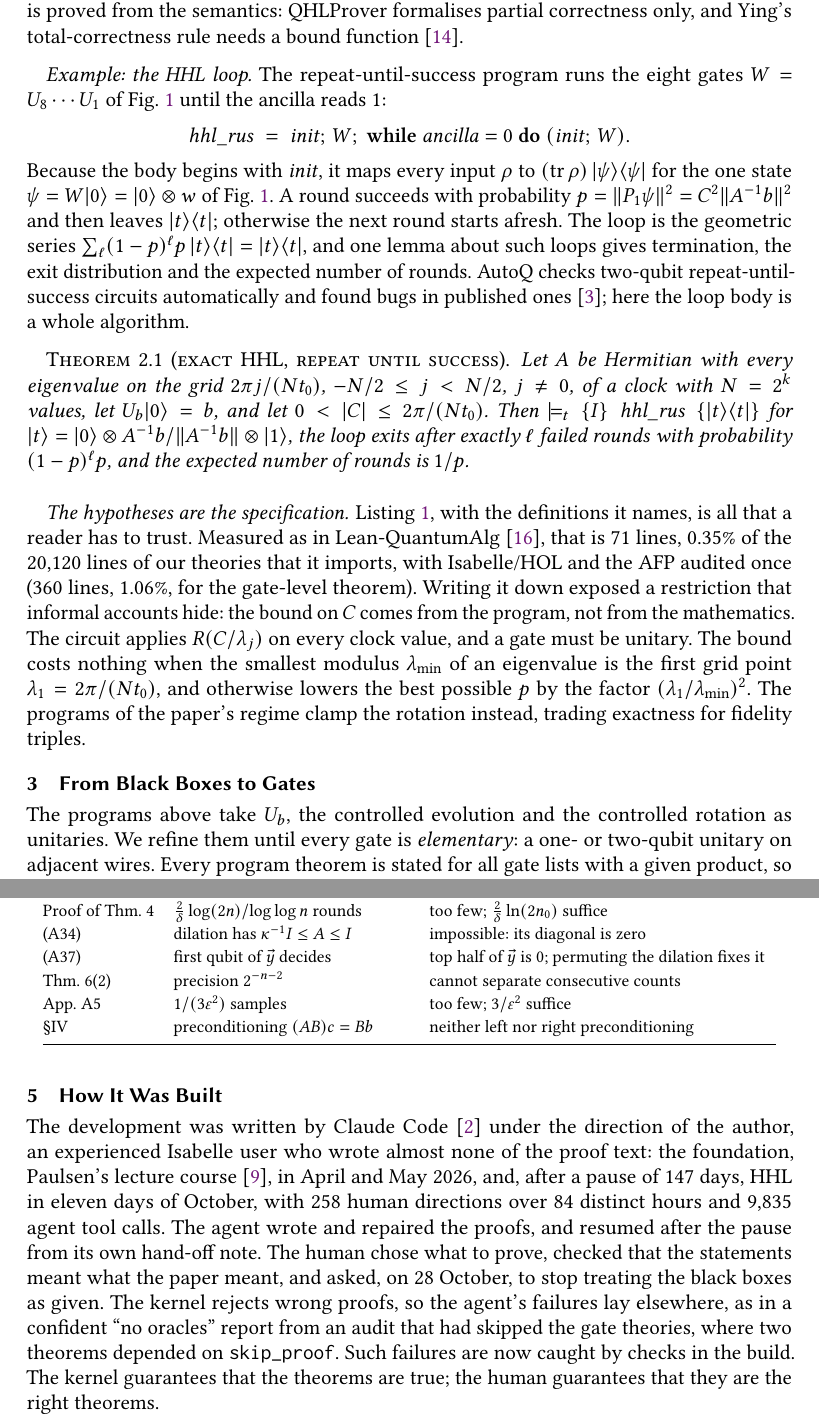
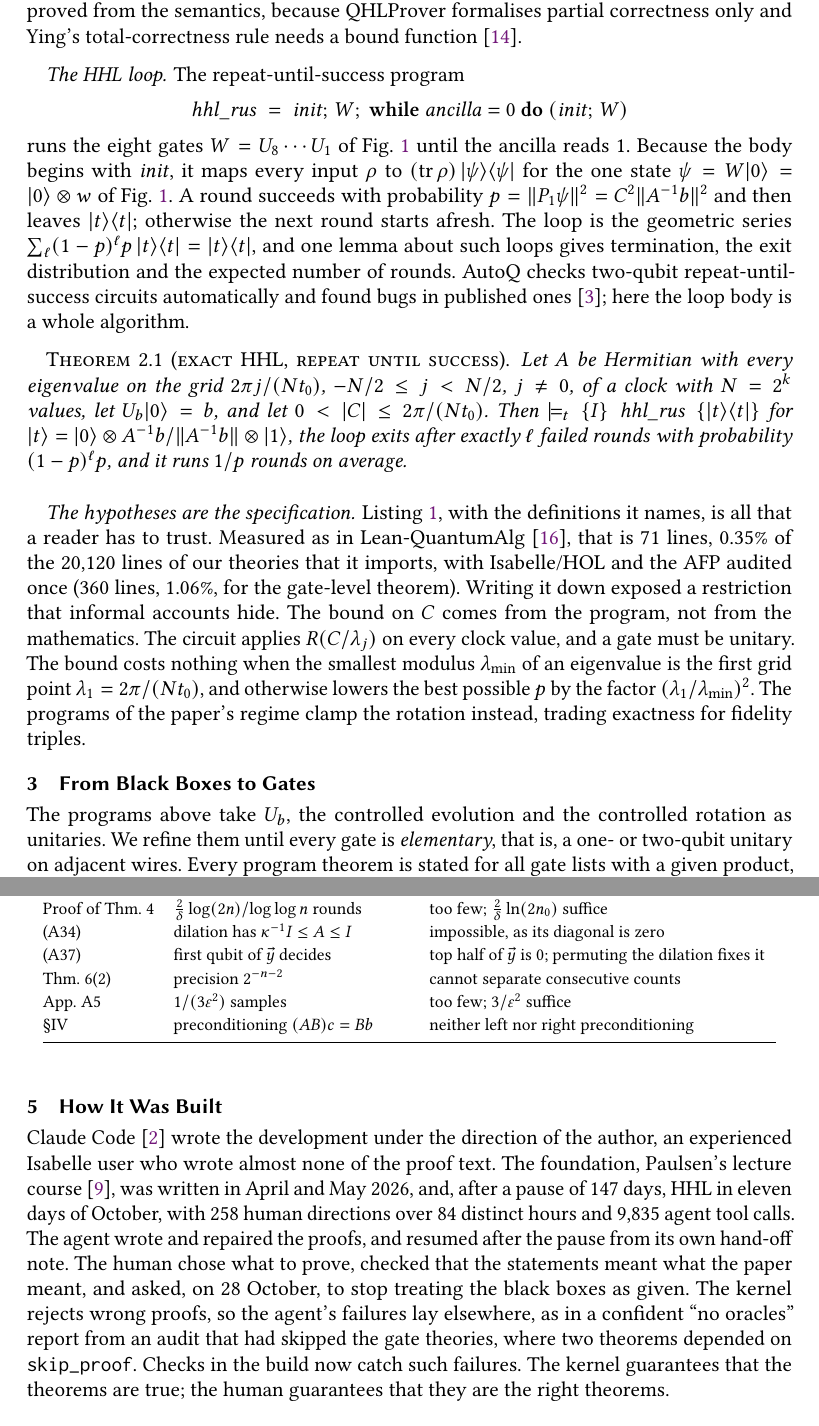
Before and after one commit to brydustin/Quantum_Computing, a LaTeX paper (planqc2027/planqc.tex): two parts of pages 3 and 5 of 6, joined at a grey line, cut so that both start at the same text. Compiled offline with pdfLaTeX.

Commit message:
PLanQC abstract: rephrase sentences without colons
Co-Authored-By: Claude Opus 5.5 <noreply@anthropic.com>

```diff
--- a/planqc2027/planqc.tex
+++ b/planqc2027/planqc.tex
@@ -151,15 +151,14 @@ $\psi=W\ket0$ the state they prepare,
 None is deep, but together they turn every probabilistic claim about HHL into one computation. For
 $Q=\ketbra tt$ with $\ket t$ in the success branch, the scalar is the fidelity $|\langle t|\psi\rangle|^2$,
 so every error bound of the analysis becomes a triple. The fourth rule, for \emph{resetting loops}, is
-proved from the semantics: QHLProver formalises partial correctness only, and Ying's
+proved from the semantics, because QHLProver formalises partial correctness only and Ying's
 total-correctness rule needs a bound function~\cite{ying2011}.
 
-\paragraph{Example: the HHL loop} The repeat-until-success program runs the eight gates
-$W=U_8\cdots U_1$ of Fig.~\ref{fig:hhl} until the ancilla reads~$1$:
+\paragraph{The HHL loop} The repeat-until-success program
 \[
-\mathit{hhl\_rus}\;=\;\mathit{init};\,W;\;\mathbf{while}\ \mathit{ancilla}=0\ \mathbf{do}\ (\mathit{init};\,W).
+\mathit{hhl\_rus}\;=\;\mathit{init};\,W;\;\mathbf{while}\ \mathit{ancilla}=0\ \mathbf{do}\ (\mathit{init};\,W)
 \]
-Because the body begins with $\mathit{init}$, it maps every input $\rho$ to $(\Tr\rho)\,\ketbra\psi\psi$ for
+runs the eight gates $W=U_8\cdots U_1$ of Fig.~\ref{fig:hhl} until the ancilla reads~$1$. Because the body begins with $\mathit{init}$, it maps every input $\rho$ to $(\Tr\rho)\,\ketbra\psi\psi$ for
 the one state $\psi=W\ket0=\ket0\otimes w$ of Fig.~\ref{fig:hhl}. A round succeeds with probability
 $p=\norm{P_1\psi}^2=C^2\norm{A^{-1}b}^2$ and then leaves $\ketbra tt$; otherwise the next round starts
 afresh. The loop is the geometric series $\sum_\ell(1-p)^\ell p\,\ketbra tt=\ketbra tt$, and one lemma about
@@ -171,7 +170,7 @@ ones~\cite{chen2026autoq}; here the loop body is a whole algorithm.
 Let $A$ be Hermitian with every eigenvalue on the grid $2\pi j/(Nt_0)$, $-N/2\le j<N/2$, $j\ne0$, of a clock
 with $N=2^k$ values, let $U_b\ket0=b$, and let $0<|C|\le2\pi/(Nt_0)$. Then
 $\hoaret{I}{\mathit{hhl\_rus}}{\ketbra tt}$ for $\ket t=\ket0\otimes A^{-1}b/\norm{A^{-1}b}\otimes\ket1$,
-the loop exits after exactly $\ell$ failed rounds with probability $(1-p)^\ell p$, and the expected number of
-rounds is $1/p$.
+the loop exits after exactly $\ell$ failed rounds with probability $(1-p)^\ell p$, and it runs $1/p$ rounds on
+average.
 \end{theorem}
 
@@ -211,7 +210,7 @@ exactness for fidelity triples.
 \section{From Black Boxes to Gates}\label{sec:gates}
 
 The programs above take $U_b$, the controlled evolution and the controlled rotation as unitaries. We
-refine them until every gate is \emph{elementary}: a one- or two-qubit unitary on adjacent wires.
+refine them until every gate is \emph{elementary}, that is, a one- or two-qubit unitary on adjacent wires.
 Every program theorem is stated for all gate lists with a given product, so refinement never reopens
 it. For $s$-sparse
 $A$ with entries bounded by $L$, whose graph is coloured into $2s-1$ matchings given by oracles, $r$
@@ -251,7 +250,7 @@ Where & Claim & What is true\\
 \midrule
 Lemma 3 & constant $c=\pi^2/2$ & false for all $\kappa$; $\pi^2$ holds and is sharp\\
 Proof of Thm.~4 & $\frac2\delta\log(2n)/\log\log n$ rounds & too few; $\frac2\delta\ln(2n_0)$ suffice\\
-(A34) & dilation has $\kappa^{-1}I\le A\le I$ & impossible: its diagonal is zero\\
+(A34) & dilation has $\kappa^{-1}I\le A\le I$ & impossible, as its diagonal is zero\\
 (A37) & first qubit of $\vec y$ decides & top half of $\vec y$ is $0$; permuting the dilation fixes it\\
 Thm.~6(2) & precision $2^{-n-2}$ & cannot separate consecutive counts\\
 App.~A5 & $1/(3\varepsilon^2)$ samples & too few; $3/\varepsilon^2$ suffice\\
@@ -262,15 +261,15 @@ App.~A5 & $1/(3\varepsilon^2)$ samples & too few; $3/\varepsilon^2$ suffice\\
 
 \section{How It Was Built}\label{sec:agent}
 
-The development was written by Claude Code~\cite{claudecode} under the direction of the author, an
-experienced Isabelle user who wrote almost none of the proof text: the foundation, Paulsen's lecture
-course~\cite{paulsen2011notes}, in April and May 2026, and, after a pause of 147 days, HHL in eleven days
+Claude Code~\cite{claudecode} wrote the development under the direction of the author, an
+experienced Isabelle user who wrote almost none of the proof text. The foundation, Paulsen's lecture
+course~\cite{paulsen2011notes}, was written in April and May 2026, and, after a pause of 147 days, HHL in eleven days
 of October, with 258 human directions over 84 distinct hours and 9{,}835 agent tool calls. The agent
 wrote and repaired the proofs, and resumed after the pause from its own hand-off note.
 The human chose what to prove, checked that the statements meant what the paper meant, and asked, on
 28 October, to stop treating the black boxes as given. The kernel rejects wrong proofs, so the agent's
 failures lay elsewhere, as in a confident ``no oracles'' report from an audit that had skipped the gate
-theories, where two theorems depended on \texttt{skip\_proof}. Such failures are now caught by checks in the build. The kernel guarantees that the
+theories, where two theorems depended on \texttt{skip\_proof}. Checks in the build now catch such failures. The kernel guarantees that the
 theorems are true; the human guarantees that they are the right theorems.
 
 \section{Discussion and Future Work}
```
Also changed, not shown: planqc2027/SUBMISSION.md (+1 -1 lines), planqc2027/planqc.tex (36 more changed lines).
